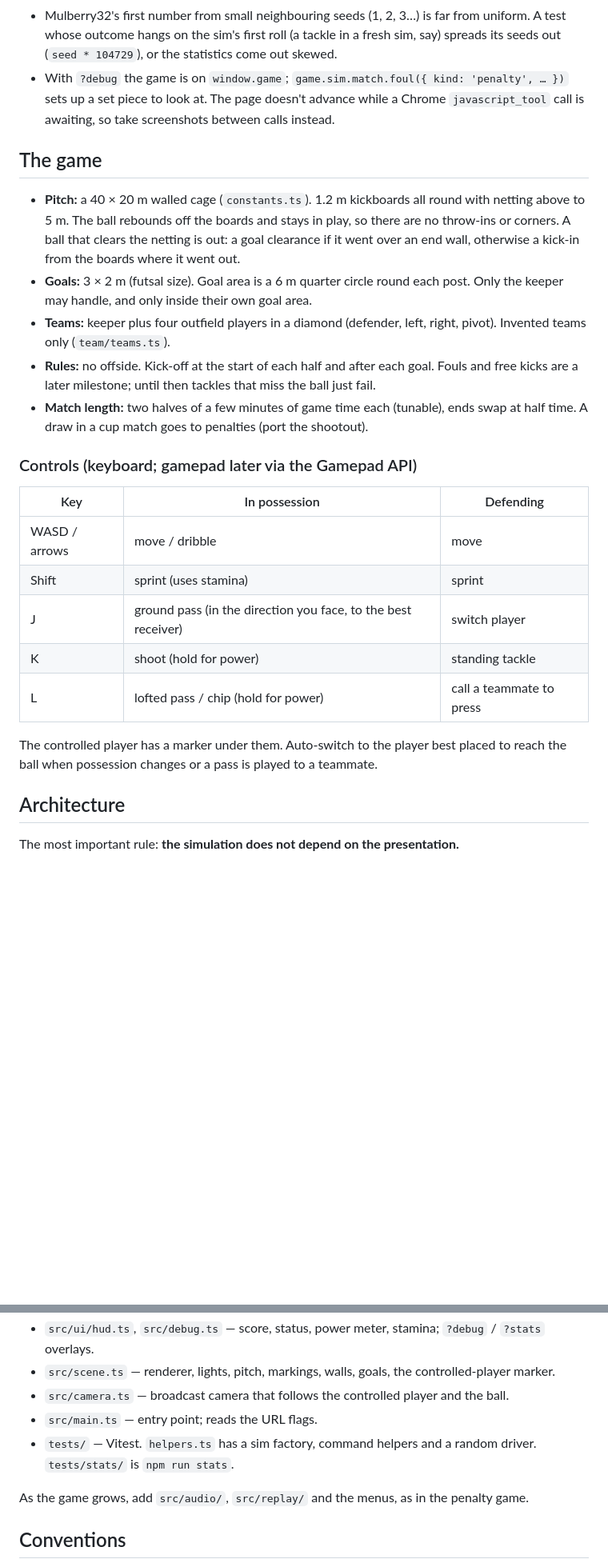
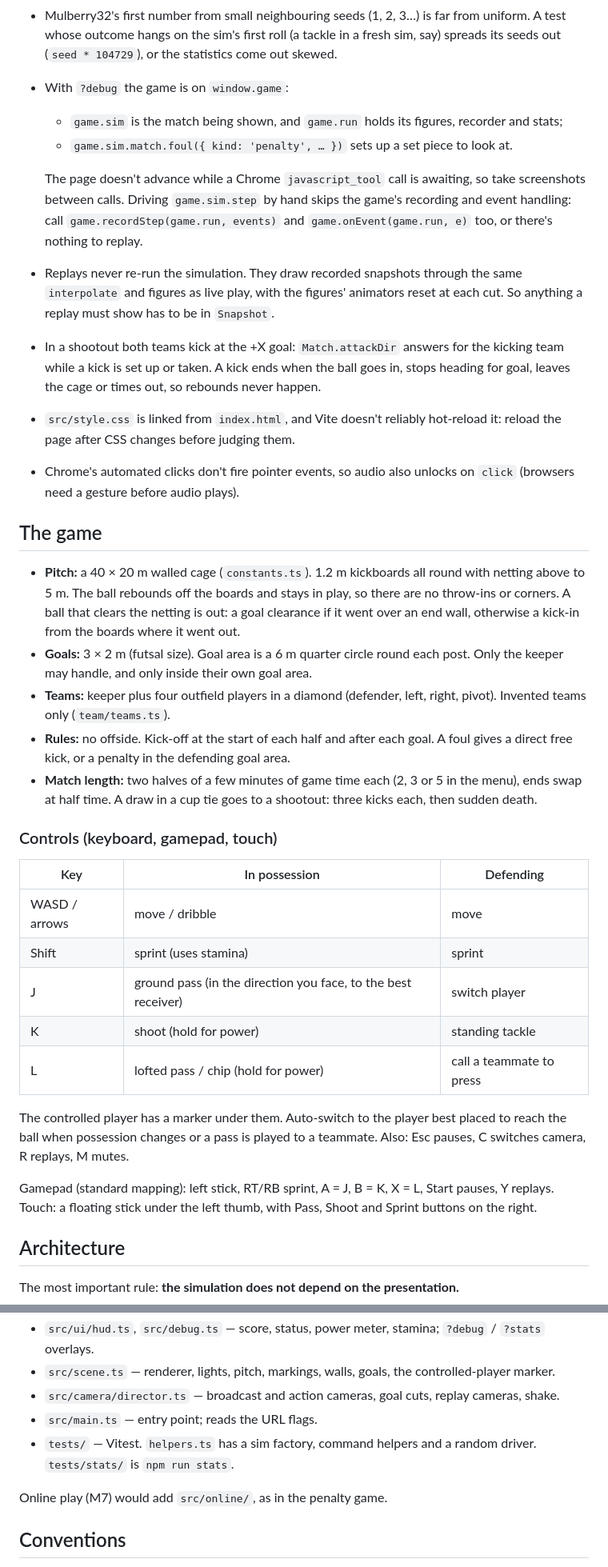
Before and after one commit to TanakritEuro/five-a-side, a Markdown page: CLAUDE.md, 2 parts joined by grey strips. Shown at 80% size. Rendered like a GitHub page; blank space fills up the shorter version.

```diff
--- a/CLAUDE.md
+++ b/CLAUDE.md
@@ -107,9 +121,25 @@ Things that aren't obvious from the code:
 - Mulberry32's first number from small neighbouring seeds (1, 2, 3…) is far from uniform.
   A test whose outcome hangs on the sim's first roll (a tackle in a fresh sim, say) spreads
   its seeds out (`seed * 104729`), or the statistics come out skewed.
-- With `?debug` the game is on `window.game`; `game.sim.match.foul({ kind: 'penalty', … })`
-  sets up a set piece to look at. The page doesn't advance while a Chrome
-  `javascript_tool` call is awaiting, so take screenshots between calls instead.
+- With `?debug` the game is on `window.game`:
+  - `game.sim` is the match being shown, and `game.run` holds its figures, recorder and
+    stats;
+  - `game.sim.match.foul({ kind: 'penalty', … })` sets up a set piece to look at.
+
+  The page doesn't advance while a Chrome `javascript_tool` call is awaiting, so take
+  screenshots between calls. Driving `game.sim.step` by hand skips the game's recording
+  and event handling: call `game.recordStep(game.run, events)` and
+  `game.onEvent(game.run, e)` too, or there's nothing to replay.
+- Replays never re-run the simulation. They draw recorded snapshots through the same
+  `interpolate` and figures as live play, with the figures' animators reset at each cut.
+  So anything a replay must show has to be in `Snapshot`.
+- In a shootout both teams kick at the +X goal: `Match.attackDir` answers for the kicking
+  team while a kick is set up or taken. A kick ends when the ball goes in, stops heading
+  for goal, leaves the cage or times out, so rebounds never happen.
+- `src/style.css` is linked from `index.html`, and Vite doesn't reliably hot-reload it:
+  reload the page after CSS changes before judging them.
+- Chrome's automated clicks don't fire pointer events, so audio also unlocks on `click`
+  (browsers need a gesture before audio plays).
 
 ## The game
 
@@ -121,12 +151,13 @@ Things that aren't obvious from the code:
   Only the keeper may handle, and only inside their own goal area.
 - **Teams:** keeper plus four outfield players in a diamond (defender, left, right,
   pivot). Invented teams only (`team/teams.ts`).
-- **Rules:** no offside. Kick-off at the start of each half and after each goal. Fouls
-  and free kicks are a later milestone; until then tackles that miss the ball just fail.
-- **Match length:** two halves of a few minutes of game time each (tunable), ends swap
-  at half time. A draw in a cup match goes to penalties (port the shootout).
+- **Rules:** no offside. Kick-off at the start of each half and after each goal. A foul
+  gives a direct free kick, or a penalty in the defending goal area.
+- **Match length:** two halves of a few minutes of game time each (2, 3 or 5 in the
+  menu), ends swap at half time. A draw in a cup tie goes to a shootout: three kicks
+  each, then sudden death.
 
-### Controls (keyboard; gamepad later via the Gamepad API)
+### Controls (keyboard, gamepad, touch)
 
 | Key | In possession | Defending |
 | --- | --- | --- |
@@ -137,7 +168,12 @@ Things that aren't obvious from the code:
 | L | lofted pass / chip (hold for power) | call a teammate to press |
 
 The controlled player has a marker under them. Auto-switch to the player best placed to
-reach the ball when possession changes or a pass is played to a teammate.
+reach the ball when possession changes or a pass is played to a teammate. Also: Esc
+pauses, C switches camera, R replays, M mutes.
+
+Gamepad (standard mapping): left stick, RT/RB sprint, A = J, B = K, X = L, Start pauses,
+Y replays. Touch: a floating stick under the left thumb, with Pass, Shoot and Sprint
+buttons on the right.
 
 ## Architecture
 
@@ -237,11 +280,11 @@ The classic reference for this structure is Mat Buckland's "Simple Soccer" in
 - `src/characters/footballer.ts` — a footballer or keeper figure in kit, placed and posed each frame.
 - `src/ui/hud.ts`, `src/debug.ts` — score, status, power meter, stamina; `?debug` / `?stats` overlays.
 - `src/scene.ts` — renderer, lights, pitch, markings, walls, goals, the controlled-player marker.
-- `src/camera.ts` — broadcast camera that follows the controlled player and the ball.
+- `src/camera/director.ts` — broadcast and action cameras, goal cuts, replay cameras, shake.
 - `src/main.ts` — entry point; reads the URL flags.
 - `tests/` — Vitest. `helpers.ts` has a sim factory, command helpers and a random driver. `tests/stats/` is `npm run stats`.
 
-As the game grows, add `src/audio/`, `src/replay/` and the menus, as in the penalty game.
+Online play (M7) would add `src/online/`, as in the penalty game.
 
 ## Conventions
 
```
Also changed, not shown: other parts of CLAUDE.md (+34 -13 lines), docs/milestone-6.md (+40 -0 lines).
